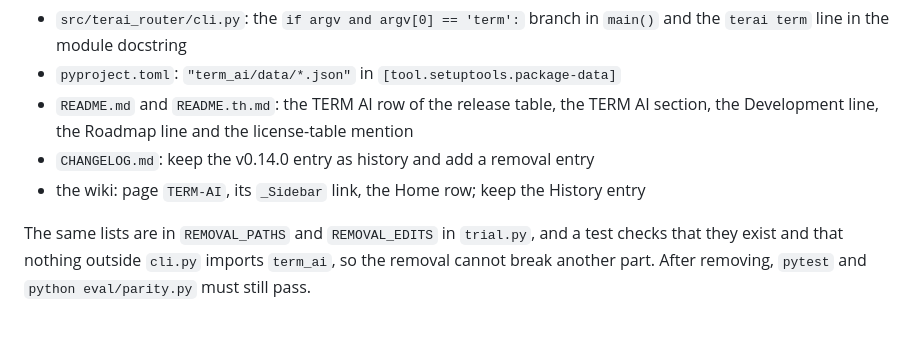
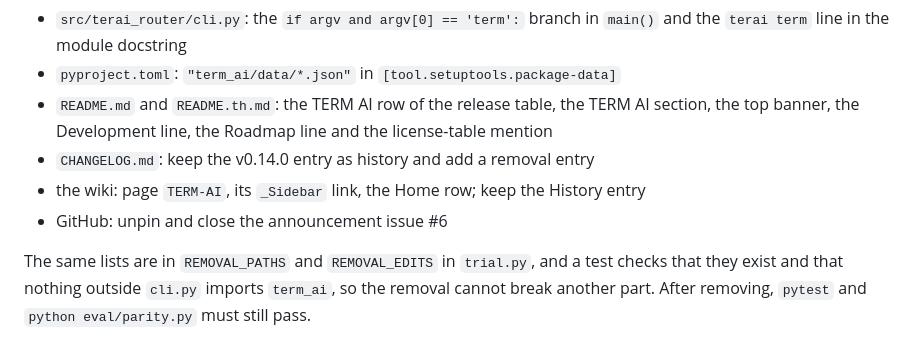
Before and after one commit to klanarongz2009-sketch/terai-router, a Markdown page: docs/TERM-AI.md, the part around the change. Drawn GitHub-style.

```diff
--- a/docs/TERM-AI.md
+++ b/docs/TERM-AI.md
@@ -115,9 +115,10 @@ and take TERM AI out of:
   `terai term` line in the module docstring
 - `pyproject.toml`: `"term_ai/data/*.json"` in `[tool.setuptools.package-data]`
 - `README.md` and `README.th.md`: the TERM AI row of the release table, the TERM AI section,
-  the Development line, the Roadmap line and the license-table mention
+  the top banner, the Development line, the Roadmap line and the license-table mention
 - `CHANGELOG.md`: keep the v0.14.0 entry as history and add a removal entry
 - the wiki: page `TERM-AI`, its `_Sidebar` link, the Home row; keep the History entry
+- GitHub: unpin and close the announcement issue #6
 
 The same lists are in `REMOVAL_PATHS` and `REMOVAL_EDITS` in `trial.py`, and a test checks
 that they exist and that nothing outside `cli.py` imports `term_ai`, so the removal cannot
```
Also changed, not shown: README.md (+2 -0 lines), README.th.md (+2 -0 lines).
